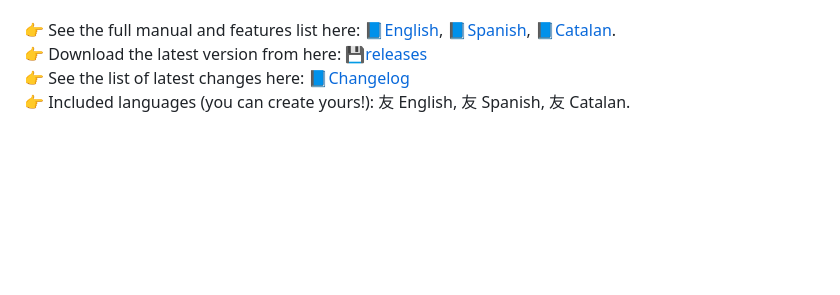
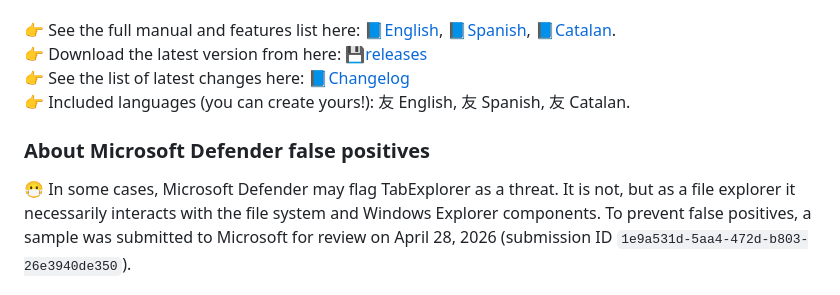
Before and after one commit to incom2/TabExplorer, a Markdown page: README.md, the part around one of its changes. GitHub-like rendering; blank space fills up the shorter version.

```diff
--- a/README.md
+++ b/README.md
@@ -5,4 +5,7 @@ A fast, lightweight and portable (simply extract the 7z archive and run the exec
 👉 See the list of latest changes here: 📘[Changelog](docs/changelog.md)<br>
 👉 Included languages (you can create yours!): 友 English, 友 Spanish, 友 Catalan.
 
+### About Microsoft Defender false positives
+😷 In some cases, Microsoft Defender may flag TabExplorer as a threat. It is not, but as a file explorer it necessarily interacts with the file system and Windows Explorer components. To prevent false positives, a sample was submitted to Microsoft for review on April 28, 2026 (submission ID `1e9a531d-5aa4-472d-b803-26e3940de350`).
+
 ![](docs/pics/001_black.png)
```
Also changed, not shown: other parts of README.md (+1 -0 lines).
